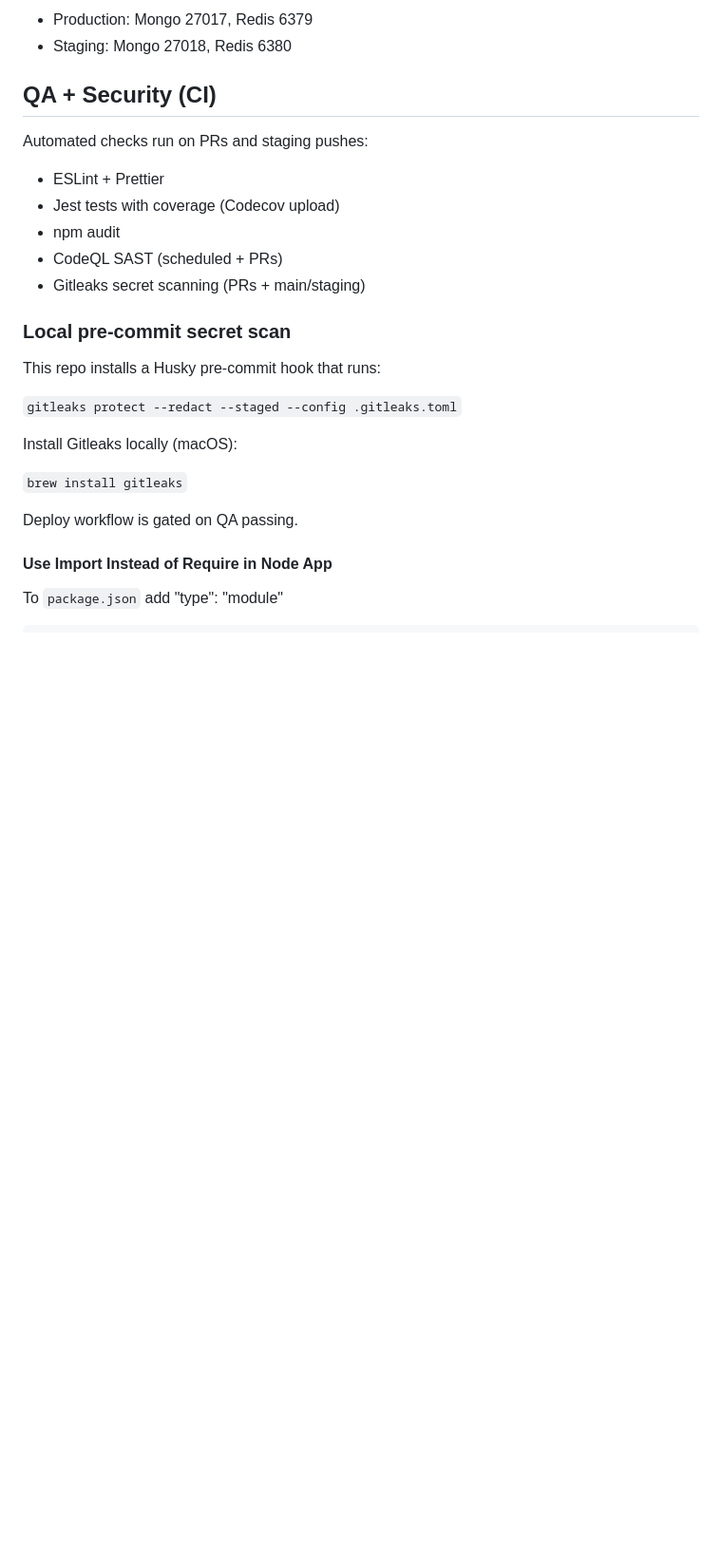
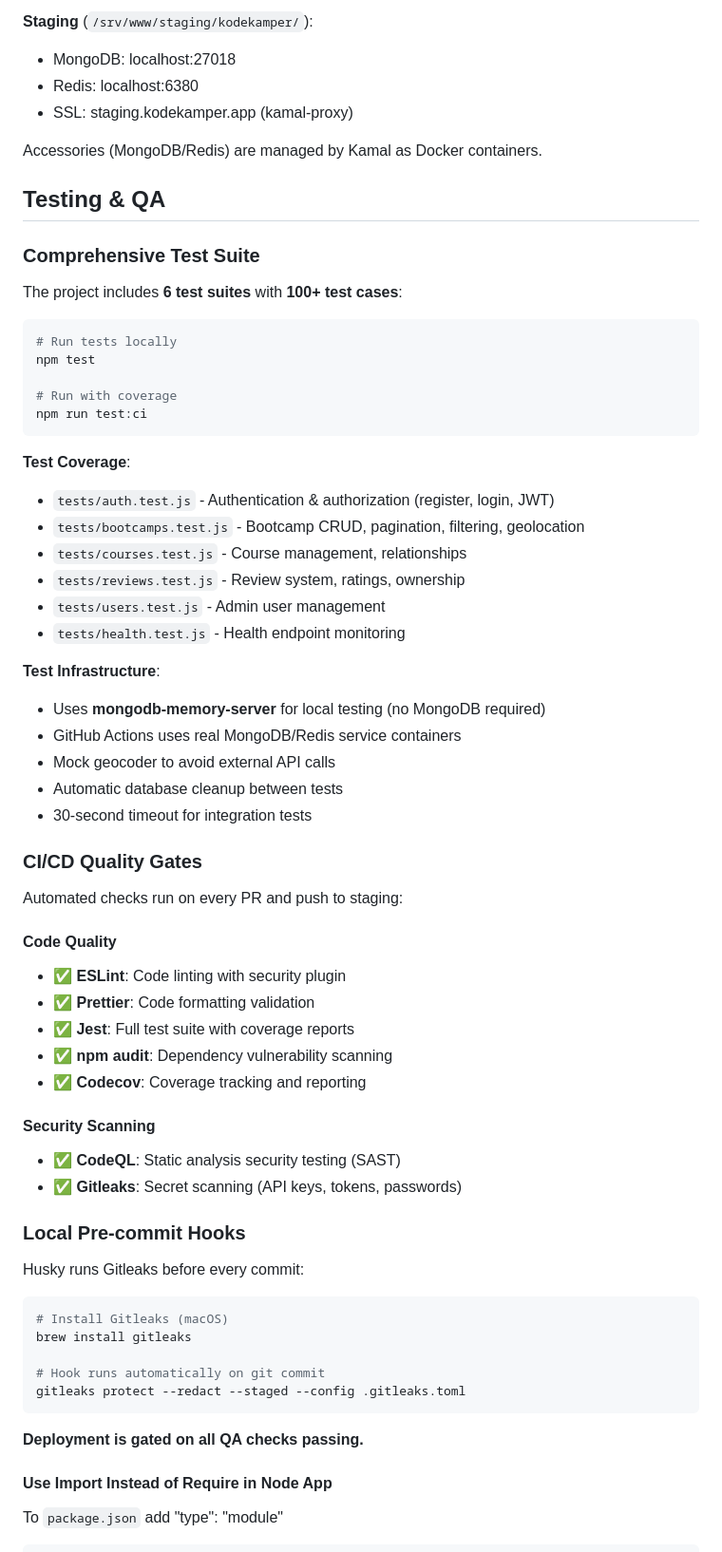
Before and after one commit to RodCyb3Dev/kodekamper-api, a Markdown page: README.md, the part around one of its changes. Shown at 95% size. GitHub-like rendering; blank space fills up the shorter version.

Commit message:
feat(docs): update README for npm usage, health check details, and Docker setup

````diff
--- a/README.md
+++ b/README.md
@@ -166,28 +230,68 @@ Accessories (Mongo/Redis) are managed by Kamal on ports:
 
-- Production: Mongo 27017, Redis 6379
-- Staging: Mongo 27018, Redis 6380
+**Staging** (`/srv/www/staging/kodekamper/`):
+- MongoDB: localhost:27018
+- Redis: localhost:6380
+- SSL: staging.kodekamper.app (kamal-proxy)
 
-## QA + Security (CI)
+Accessories (MongoDB/Redis) are managed by Kamal as Docker containers.
 
-Automated checks run on PRs and staging pushes:
+## Testing & QA
 
-- ESLint + Prettier
-- Jest tests with coverage (Codecov upload)
-- npm audit
-- CodeQL SAST (scheduled + PRs)
-- Gitleaks secret scanning (PRs + main/staging)
+### Comprehensive Test Suite
 
-### Local pre-commit secret scan
+The project includes **6 test suites** with **100+ test cases**:
 
-This repo installs a Husky pre-commit hook that runs:
+```bash
+# Run tests locally
+npm test
 
-`gitleaks protect --redact --staged --config .gitleaks.toml`
+# Run with coverage
+npm run test:ci
+```
 
-Install Gitleaks locally (macOS):
+**Test Coverage**:
+- `tests/auth.test.js` - Authentication & authorization (register, login, JWT)
+- `tests/bootcamps.test.js` - Bootcamp CRUD, pagination, filtering, geolocation
+- `tests/courses.test.js` - Course management, relationships
+- `tests/reviews.test.js` - Review system, ratings, ownership
+- `tests/users.test.js` - Admin user management
+- `tests/health.test.js` - Health endpoint monitoring
 
-`brew install gitleaks`
+**Test Infrastructure**:
+- Uses **mongodb-memory-server** for local testing (no MongoDB required)
+- GitHub Actions uses real MongoDB/Redis service containers
+- Mock geocoder to avoid external API calls
+- Automatic database cleanup between tests
+- 30-second timeout for integration tests
 
-Deploy workflow is gated on QA passing.
+### CI/CD Quality Gates
+
+Automated checks run on every PR and push to staging:
+
+#### Code Quality
+- ✅ **ESLint**: Code linting with security plugin
+- ✅ **Prettier**: Code formatting validation
+- ✅ **Jest**: Full test suite with coverage reports
+- ✅ **npm audit**: Dependency vulnerability scanning
+- ✅ **Codecov**: Coverage tracking and reporting
+
+#### Security Scanning
+- ✅ **CodeQL**: Static analysis security testing (SAST)
+- ✅ **Gitleaks**: Secret scanning (API keys, tokens, passwords)
+
+### Local Pre-commit Hooks
+
+Husky runs Gitleaks before every commit:
+
+```bash
+# Install Gitleaks (macOS)
+brew install gitleaks
+
+# Hook runs automatically on git commit
+gitleaks protect --redact --staged --config .gitleaks.toml
+```
+
+**Deployment is gated on all QA checks passing.**
 
 #### Use Import Instead of Require in Node App
 
````
Also changed, not shown: other parts of README.md (+98 -34 lines).
